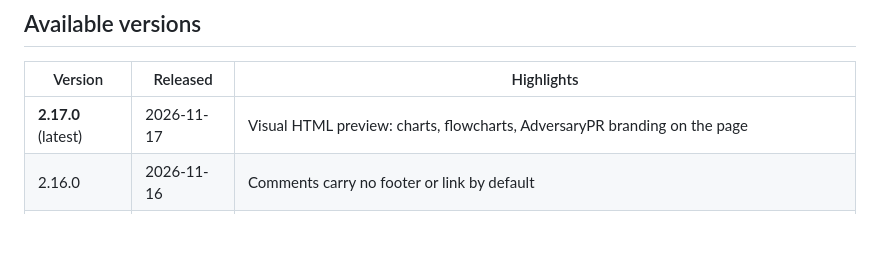
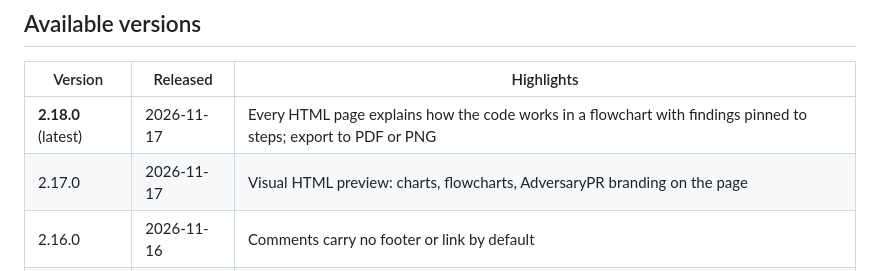
Before and after one commit to bugsworthai/adversary, a Markdown page: skill-source/adversary/SKILL.md, the part around one of its changes. GitHub-like rendering; blank space fills up the shorter version.

```diff
--- a/skill-source/adversary/SKILL.md
+++ b/skill-source/adversary/SKILL.md
@@ -82,7 +82,8 @@ Older version:
 
 | Version | Released | Highlights |
 |---|---|---|
-| **2.17.0** (latest) | 2026-11-17 | Visual HTML preview: charts, flowcharts, AdversaryPR branding on the page |
+| **2.18.0** (latest) | 2026-11-17 | Every HTML page explains how the code works in a flowchart with findings pinned to steps; export to PDF or PNG |
+| 2.17.0 | 2026-11-17 | Visual HTML preview: charts, flowcharts, AdversaryPR branding on the page |
 | 2.16.0 | 2026-11-16 | Comments carry no footer or link by default |
 | 2.15.0 | 2026-11-16 | A separate token for each Azure DevOps organization, project or repo; GitHub accounts can be matched to owners |
 | 2.14.0 | 2026-11-16 | The logo shows on every run; the HTML preview opens with a clickable link |
```
Also changed, not shown: other parts of skill-source/adversary/SKILL.md (+16 -5 lines), README.md (+10 -4 lines), assets/html-flow.png (added), assets/html-preview.png, 8 other files.
